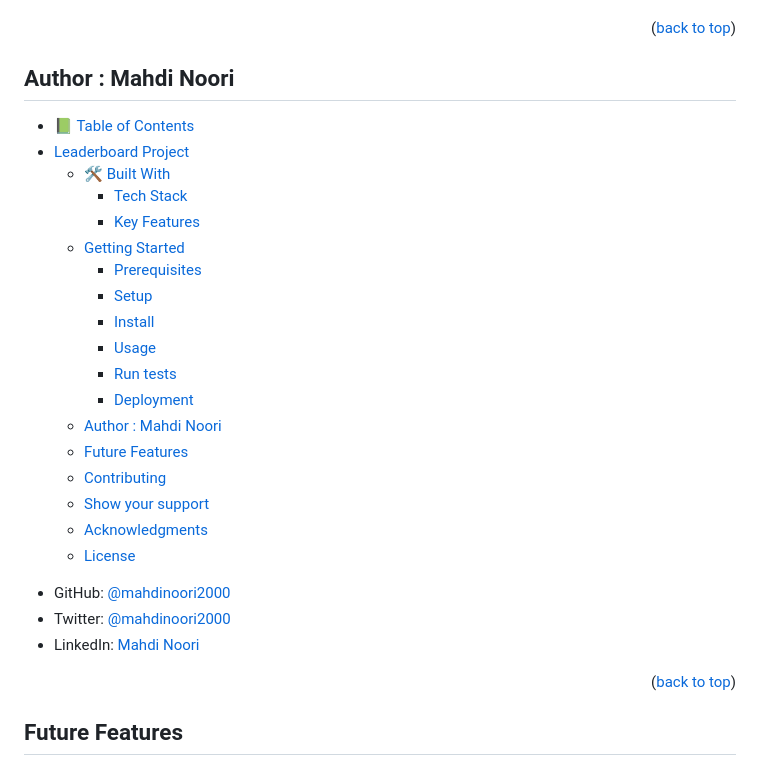
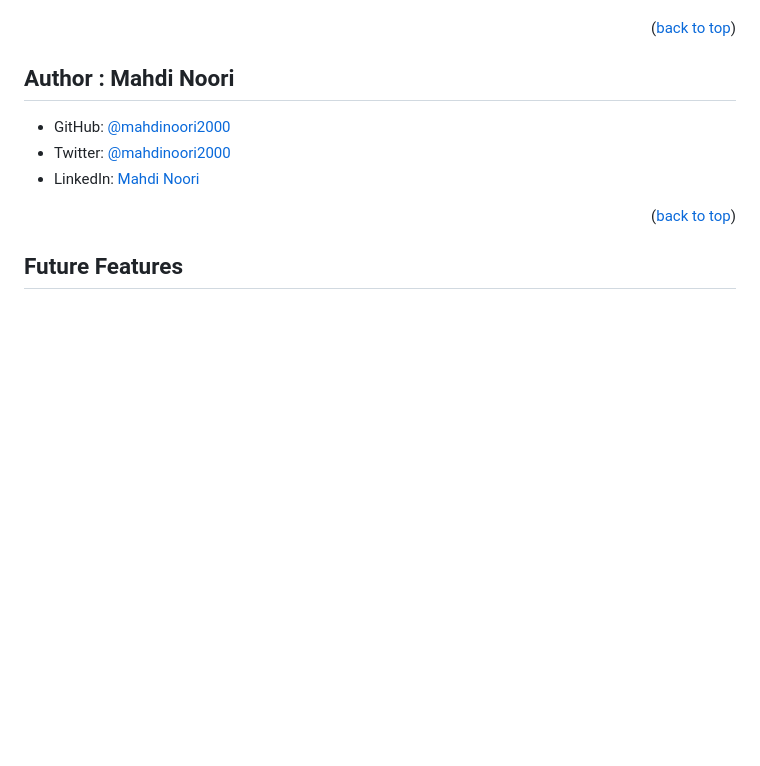
Before and after one commit to mahdinoori2000/leaderboard, a Markdown page: README.md, the part around the change. GitHub-like rendering; blank space fills up the shorter version.

```diff
--- a/README.md
+++ b/README.md
@@ -139,30 +139,6 @@ You can deploy this project using: GitHub Pages,
 
 
 ## Author : Mahdi Noori
-<!-- @import "[TOC]" {cmd="toc" depthFrom=1 depthTo=6 orderedList=false} -->
-
-<!-- code_chunk_output -->
-
-- [:green_book: Table of Contents](#green_book-table-of-contents)
-- [Leaderboard Project ](#leaderboard-project-a-nameleaderboard-projecta)
-  - [🛠 Built With ](#-built-with-a-namebuilt-witha)
-    - [Tech Stack ](#tech-stack-a-nametech-stacka)
-    - [Key Features ](#key-features-a-namekey-featuresa)
-  - [Getting Started ](#getting-started-a-namegetting-starteda)
-    - [Prerequisites](#prerequisites)
-    - [Setup](#setup)
-    - [Install](#install)
-    - [Usage](#usage)
-    - [Run tests](#run-tests)
-    - [Deployment ](#deployment-a-namedeploymenta)
-  - [Author : Mahdi Noori](#author--mahdi-noori)
-  - [Future Features ](#future-features-a-namefuture-featuresa)
-  - [Contributing ](#contributing-a-namecontributinga)
-  - [Show your support ](#show-your-support-a-namesupporta)
-  - [Acknowledgments ](#acknowledgments-a-nameacknowledgementsa)
-  - [License ](#license-a-namelicensea)
-
-<!-- /code_chunk_output -->
 <a name="Mahdi Noori"></a>
 
 - GitHub: [@mahdinoori2000](https://github.com/mahdinoori2000)
```
